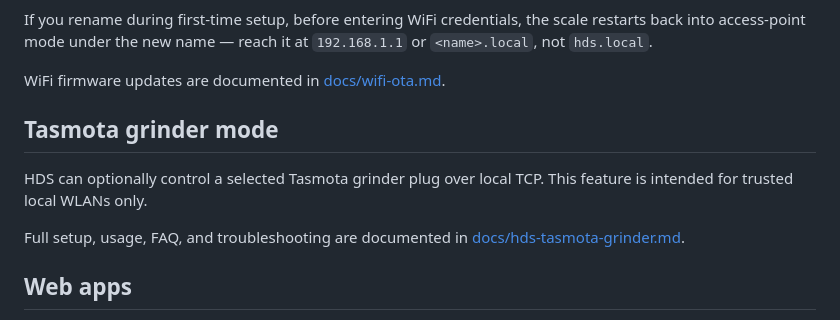
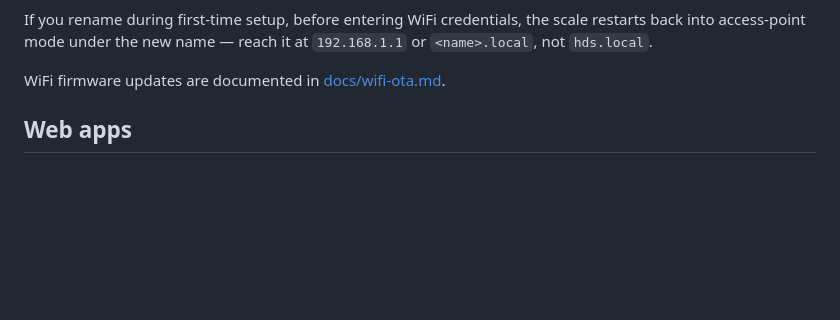
Before and after one commit to decentespresso/openscale, a Markdown page: README.md, the part around the change. GitHub-like rendering; blank space fills up the shorter version.

Commit message:
Remove Tasmota grinder mode documentation
Removed Tasmota grinder mode section from README.

```diff
--- a/README.md
+++ b/README.md
@@ -39,12 +39,6 @@ To enable WiFi mode, go to HDS setup menu and find "Wifi settings" entry. From t
 If you rename during first-time setup, before entering WiFi credentials, the scale restarts back into access-point mode under the new name — reach it at `192.168.1.1` or `<name>.local`, not `hds.local`.
 
 WiFi firmware updates are documented in [docs/wifi-ota.md](docs/wifi-ota.md).
-
-## Tasmota grinder mode
-
-HDS can optionally control a selected Tasmota grinder plug over local TCP. This feature is intended for trusted local WLANs only.
-
-Full setup, usage, FAQ, and troubleshooting are documented in [docs/hds-tasmota-grinder.md](docs/hds-tasmota-grinder.md).
 
 ## Web apps
 The same web apps that could be used with Half Decent Scale from [the web](https://decentespresso.com/docs/introducing_half_decent_scale_web_apps) have now been rewritten to run directly from the Half Decent Scale.
```
